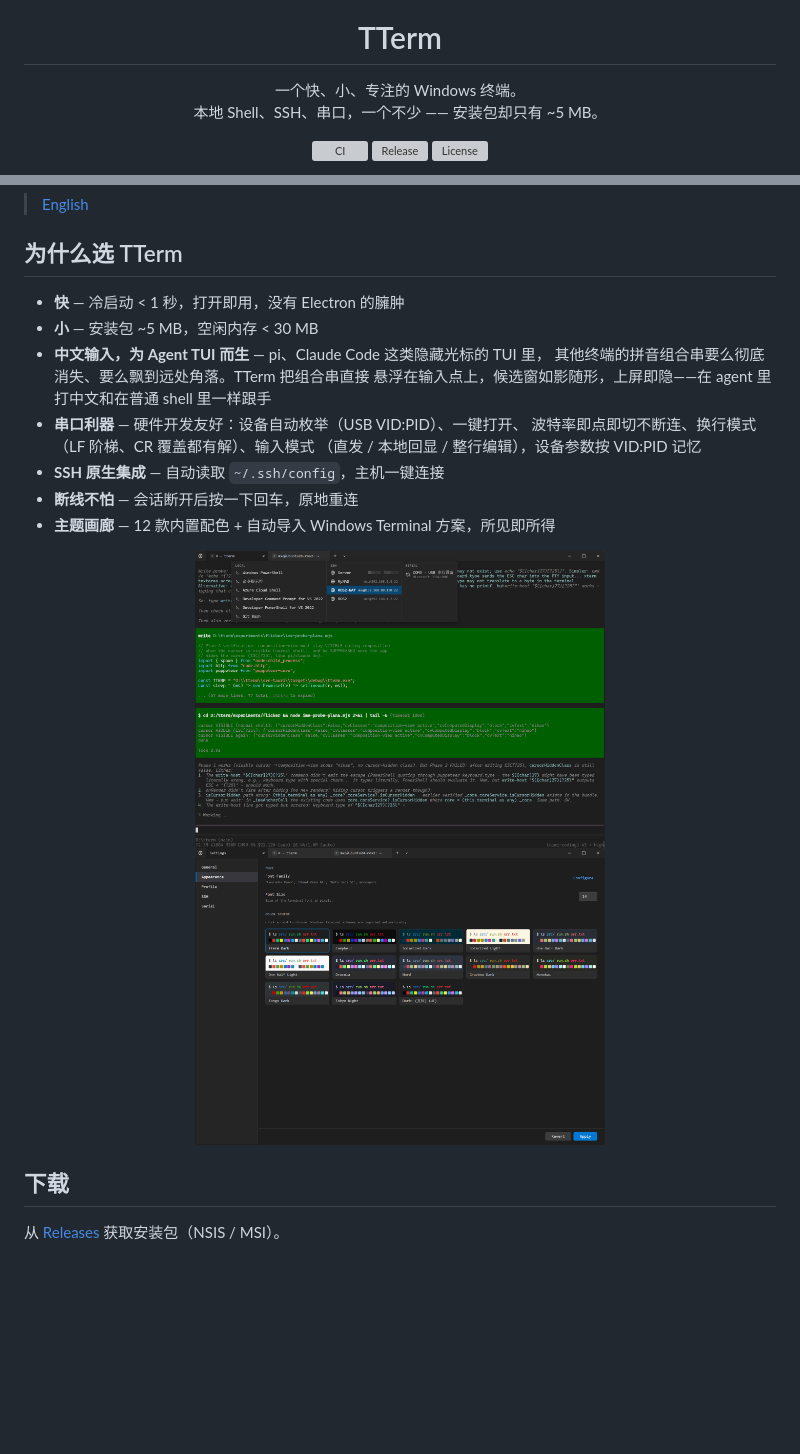
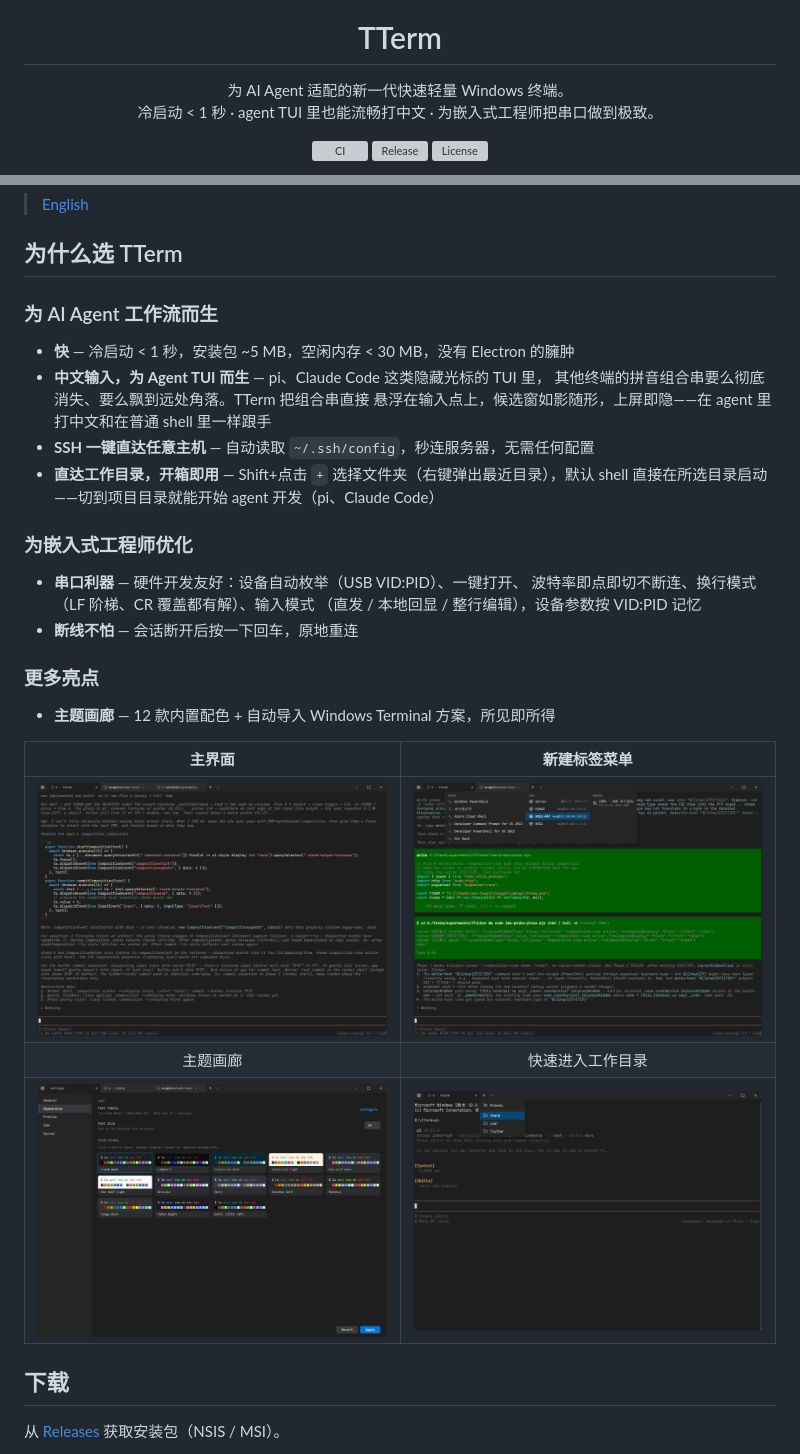
Before and after one commit to rede97/tterm, a Markdown page: README_CN.md, 2 parts joined by grey strips. GitHub-like rendering; pictures changed too: docs/images/screenshot-browse.png (added); blank space fills up the shorter version; grey boxes are pictures that could not be loaded.

```diff
--- a/README_CN.md
+++ b/README_CN.md
@@ -5,8 +5,8 @@
 <h1 align="center">TTerm</h1>
 
 <p align="center">
-  一个快、小、专注的 Windows 终端。<br/>
-  本地 Shell、SSH、串口，一个不少 —— 安装包却只有 ~5 MB。
+  为 AI Agent 适配的新一代快速轻量 Windows 终端。<br/>
+  冷启动 < 1 秒 · agent TUI 里也能流畅打中文 · 为嵌入式工程师把串口做到极致。
 </p>
 
 <p align="center">
@@ -23,23 +19,32 @@
 
 ## 为什么选 TTerm
 
-- **快** — 冷启动 < 1 秒，打开即用，没有 Electron 的臃肿
-- **小** — 安装包 ~5 MB，空闲内存 < 30 MB
+### 为 AI Agent 工作流而生
+
+- **快** — 冷启动 < 1 秒，安装包 ~5 MB，空闲内存 < 30 MB，没有 Electron 的臃肿
 - **中文输入，为 Agent TUI 而生** — pi、Claude Code 这类隐藏光标的 TUI 里，
   其他终端的拼音组合串要么彻底消失、要么飘到远处角落。TTerm 把组合串直接
   悬浮在输入点上，候选窗如影随形，上屏即隐——在 agent 里打中文和在普通
   shell 里一样跟手
+- **SSH 一键直达任意主机** — 自动读取 `~/.ssh/config`，秒连服务器，无需任何配置
+- **直达工作目录，开箱即用** — Shift+点击 `+` 选择文件夹（右键弹出最近目录），默认 shell 直接在所选目录启动——切到项目目录就能开始 agent 开发（pi、Claude Code）
+
+### 为嵌入式工程师优化
+
 - **串口利器** — 硬件开发友好：设备自动枚举（USB VID:PID）、一键打开、
   波特率即点即切不断连、换行模式（LF 阶梯、CR 覆盖都有解）、输入模式
   （直发 / 本地回显 / 整行编辑），设备参数按 VID:PID 记忆
-- **SSH 原生集成** — 自动读取 `~/.ssh/config`，主机一键连接
 - **断线不怕** — 会话断开后按一下回车，原地重连
+
+### 更多亮点
+
 - **主题画廊** — 12 款内置配色 + 自动导入 Windows Terminal 方案，所见即所得
 
-<p align="center">
-  <img src="docs/images/screenshot-profiles.png" width="410" alt="新建标签菜单：本地 shell、SSH 主机、串口" />
-  <img src="docs/images/screenshot-themes.png" width="410" alt="设置中的主题画廊" />
-</p>
+| 主界面 | 新建标签菜单 |
+| :---: | :---: |
+| <img src="docs/images/screenshot.png" width="410" alt="主界面" /> | <img src="docs/images/screenshot-profiles.png" width="410" alt="新建标签菜单：本地 shell、SSH 主机、串口" /> |
+| 主题画廊 | 快速进入工作目录 |
+| <img src="docs/images/screenshot-themes.png" width="410" alt="设置中的主题画廊" /> | <img src="docs/images/screenshot-browse.png" width="410" alt="文件夹选择 + 最近目录 —— 一键在任意工作目录启动 shell" /> |
 
 ## 下载
 
```
Also changed, not shown: other parts of README_CN.md (+0 -4 lines), CHANGELOG.md (+19 -0 lines), README.md (+26 -17 lines), 16 other files.
